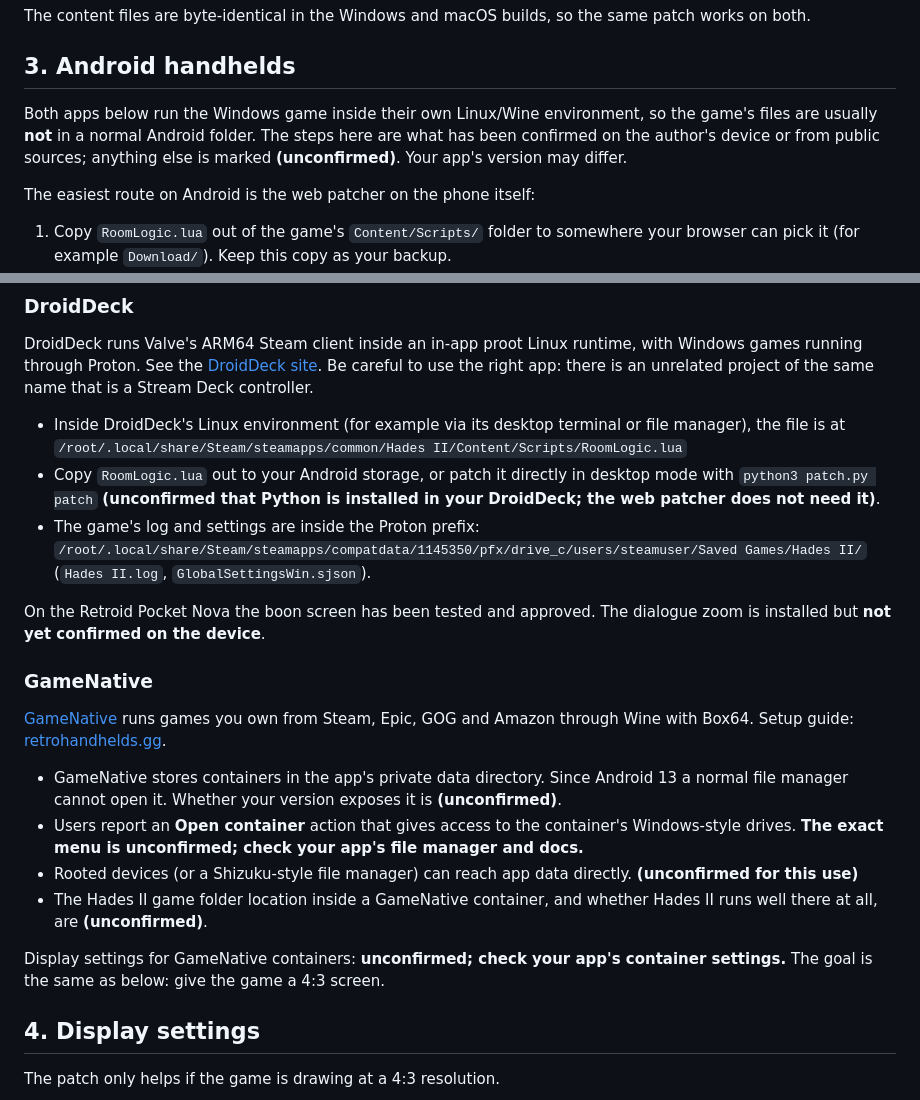
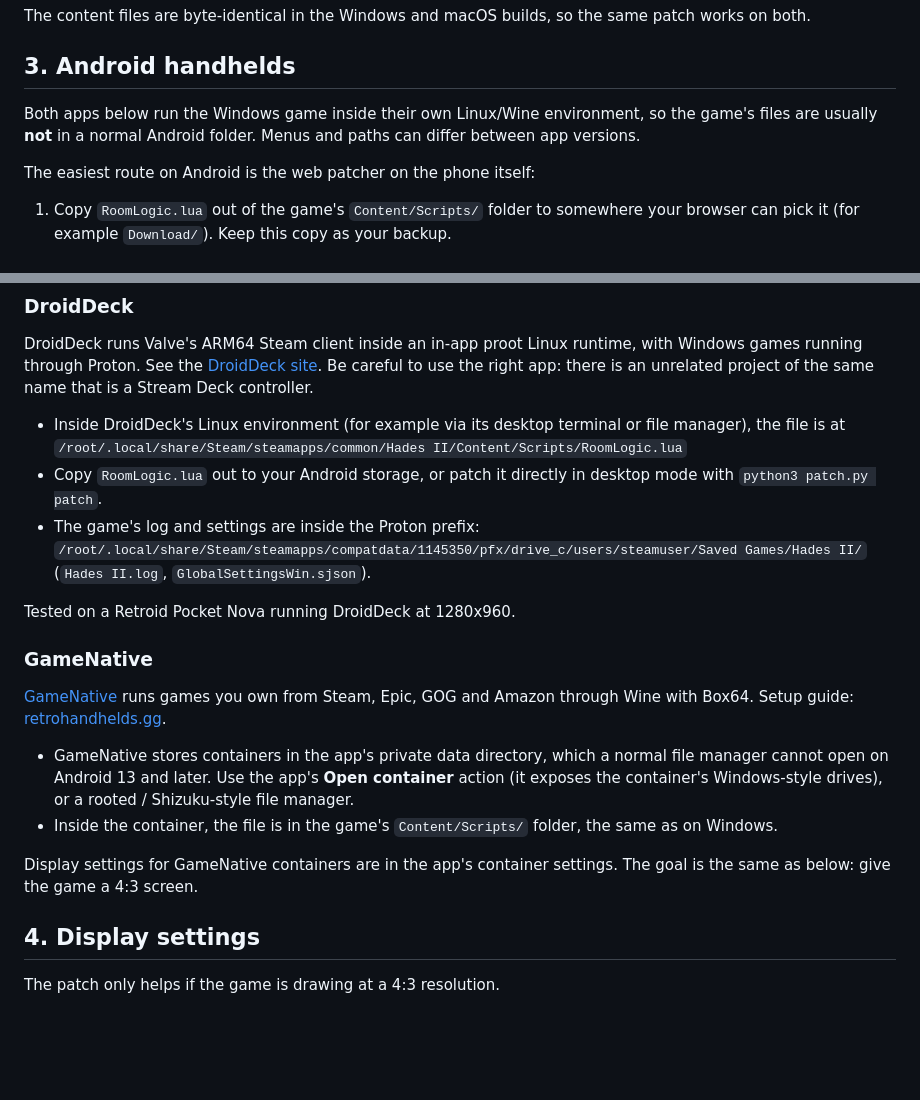
Before and after one commit to jevonlipsey/hades2-43aspect, a Markdown page: docs/INSTALL.md, 2 parts joined by grey strips. Drawn GitHub-style; blank space fills up the shorter version.

Commit message:
docs: drop unconfirmed notes

```diff
--- a/docs/INSTALL.md
+++ b/docs/INSTALL.md
@@ -57,7 +57,7 @@ The content files are byte-identical in the Windows and macOS builds, so the sam
 
 ## 3. Android handhelds
 
-Both apps below run the Windows game inside their own Linux/Wine environment, so the game's files are usually **not** in a normal Android folder. The steps here are what has been confirmed on the author's device or from public sources; anything else is marked **(unconfirmed)**. Your app's version may differ.
+Both apps below run the Windows game inside their own Linux/Wine environment, so the game's files are usually **not** in a normal Android folder. Menus and paths can differ between app versions.
 
 The easiest route on Android is the web patcher on the phone itself:
 
@@ -74,23 +74,21 @@ DroidDeck runs Valve's ARM64 Steam client inside an in-app proot Linux runtime,
 
 - Inside DroidDeck's Linux environment (for example via its desktop terminal or file manager), the file is at
   `/root/.local/share/Steam/steamapps/common/Hades II/Content/Scripts/RoomLogic.lua`
-- Copy `RoomLogic.lua` out to your Android storage, or patch it directly in desktop mode with `python3 patch.py patch` **(unconfirmed that Python is installed in your DroidDeck; the web patcher does not need it)**.
+- Copy `RoomLogic.lua` out to your Android storage, or patch it directly in desktop mode with `python3 patch.py patch`.
 - The game's log and settings are inside the Proton prefix:
   `/root/.local/share/Steam/steamapps/compatdata/1145350/pfx/drive_c/users/steamuser/Saved Games/Hades II/`
   (`Hades II.log`, `GlobalSettingsWin.sjson`).
 
-On the Retroid Pocket Nova the boon screen has been tested and approved. The dialogue zoom is installed but **not yet confirmed on the device**.
+Tested on a Retroid Pocket Nova running DroidDeck at 1280x960.
 
 ### GameNative
 
 [GameNative](https://github.com/utkarshdalal/GameNative) runs games you own from Steam, Epic, GOG and Amazon through Wine with Box64. Setup guide: [retrohandhelds.gg](https://retrohandhelds.gg/gamenative-setup-guide/).
 
-- GameNative stores containers in the app's private data directory. Since Android 13 a normal file manager cannot open it. Whether your version exposes it is **(unconfirmed)**.
-- Users report an **Open container** action that gives access to the container's Windows-style drives. **The exact menu is unconfirmed; check your app's file manager and docs.**
-- Rooted devices (or a Shizuku-style file manager) can reach app data directly. **(unconfirmed for this use)**
-- The Hades II game folder location inside a GameNative container, and whether Hades II runs well there at all, are **(unconfirmed)**.
+- GameNative stores containers in the app's private data directory, which a normal file manager cannot open on Android 13 and later. Use the app's **Open container** action (it exposes the container's Windows-style drives), or a rooted / Shizuku-style file manager.
+- Inside the container, the file is in the game's `Content/Scripts/` folder, the same as on Windows.
 
-Display settings for GameNative containers: **unconfirmed; check your app's container settings.** The goal is the same as below: give the game a 4:3 screen.
+Display settings for GameNative containers are in the app's container settings. The goal is the same as below: give the game a 4:3 screen.
 
 ## 4. Display settings
 
```
Also changed, not shown: README.md (+2 -3 lines).
